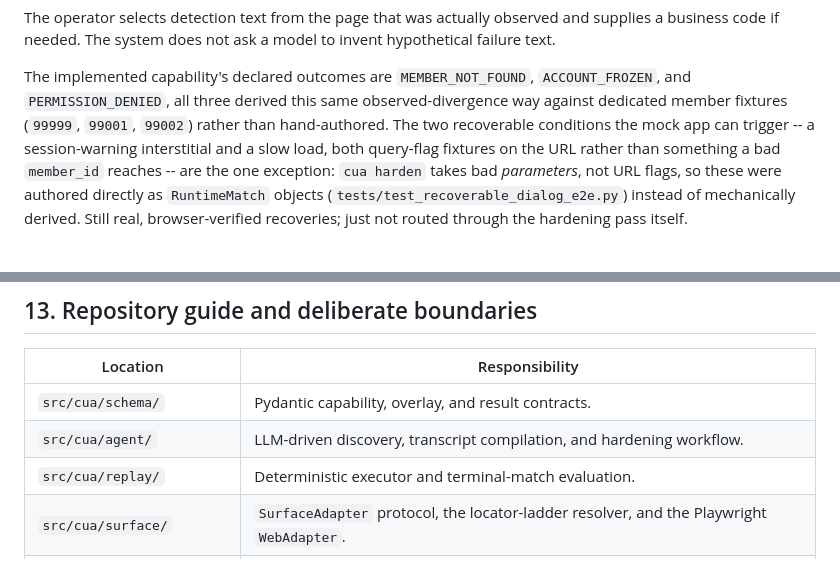
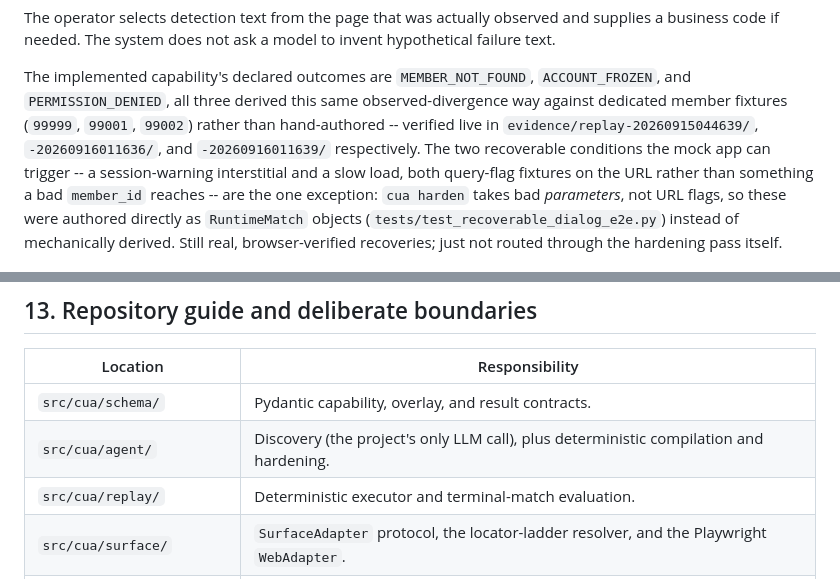
Before and after one commit to jingpeng7527/computer_use_automation, a Markdown page: docs/DESIGN_AND_IMPLEMENTATION.md, 2 parts joined by grey strips. Drawn GitHub-style.

```diff
--- a/docs/DESIGN_AND_IMPLEMENTATION.md
+++ b/docs/DESIGN_AND_IMPLEMENTATION.md
@@ -263,7 +263,9 @@ hypothetical failure text.
 The implemented capability's declared outcomes are `MEMBER_NOT_FOUND`,
 `ACCOUNT_FROZEN`, and `PERMISSION_DENIED`, all three derived this same
 observed-divergence way against dedicated member fixtures (`99999`, `99001`,
-`99002`) rather than hand-authored. The two recoverable conditions the mock
+`99002`) rather than hand-authored -- verified live in
+`evidence/replay-20260915044639/`, `-20260916011636/`, and `-20260916011639/`
+respectively. The two recoverable conditions the mock
 app can trigger -- a session-warning interstitial and a slow load, both
 query-flag fixtures on the URL rather than something a bad `member_id`
 reaches -- are the one exception: `cua harden` takes bad *parameters*, not
@@ -596,7 +598,7 @@ against an assumption nothing here can actually verify.
 | Location | Responsibility |
 | --- | --- |
 | `src/cua/schema/` | Pydantic capability, overlay, and result contracts. |
-| `src/cua/agent/` | LLM-driven discovery, transcript compilation, and hardening workflow. |
+| `src/cua/agent/` | Discovery (the project's only LLM call), plus deterministic compilation and hardening. |
 | `src/cua/replay/` | Deterministic executor and terminal-match evaluation. |
 | `src/cua/surface/` | `SurfaceAdapter` protocol, the locator-ladder resolver, and the Playwright `WebAdapter`. |
 | `src/cua/safety/` | Deployment allowlist, scope checks, risk derivation, bounds, and redaction. |
```
Also changed, not shown: REPORT.md (+8 -7 lines), evidence/README.md (+10 -2 lines).
